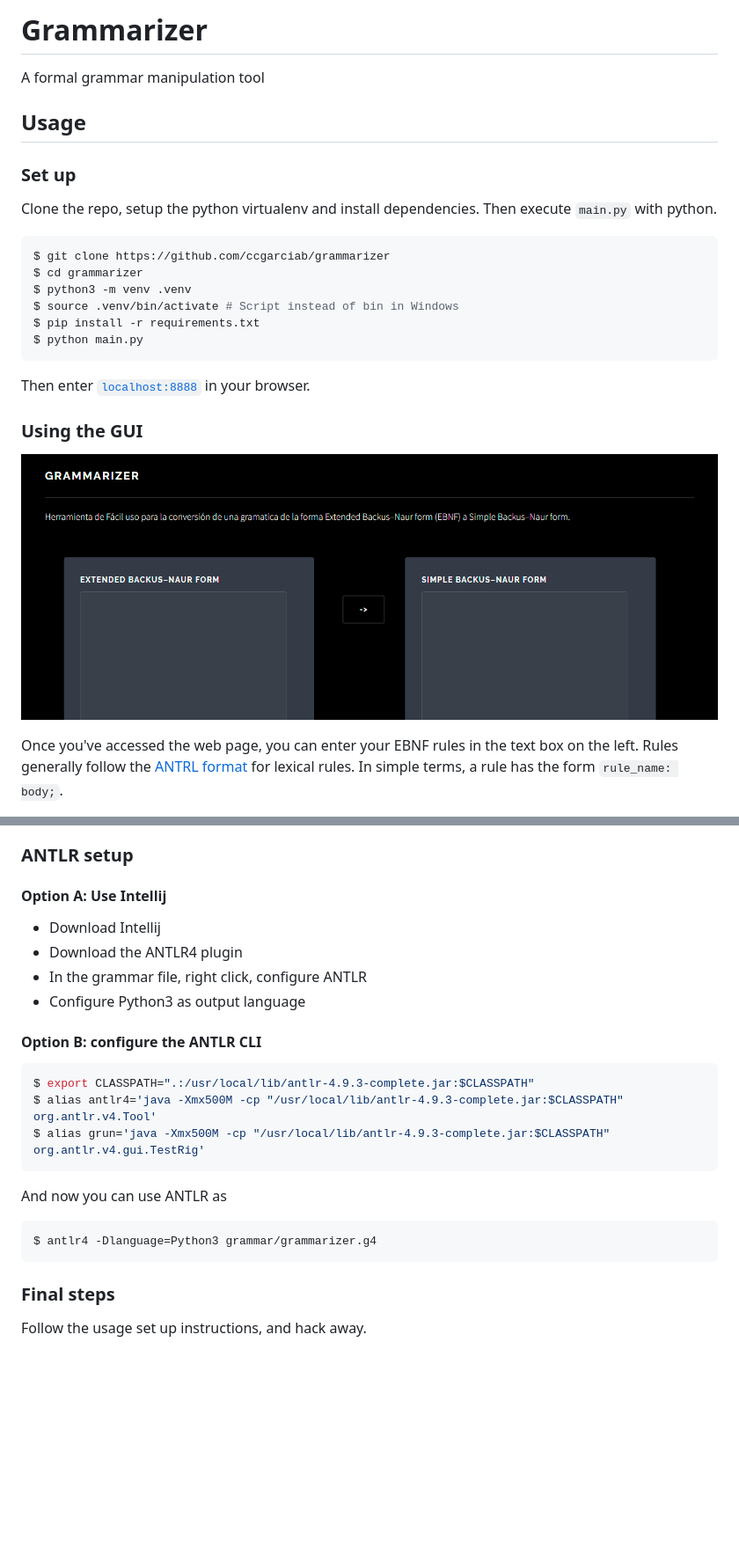
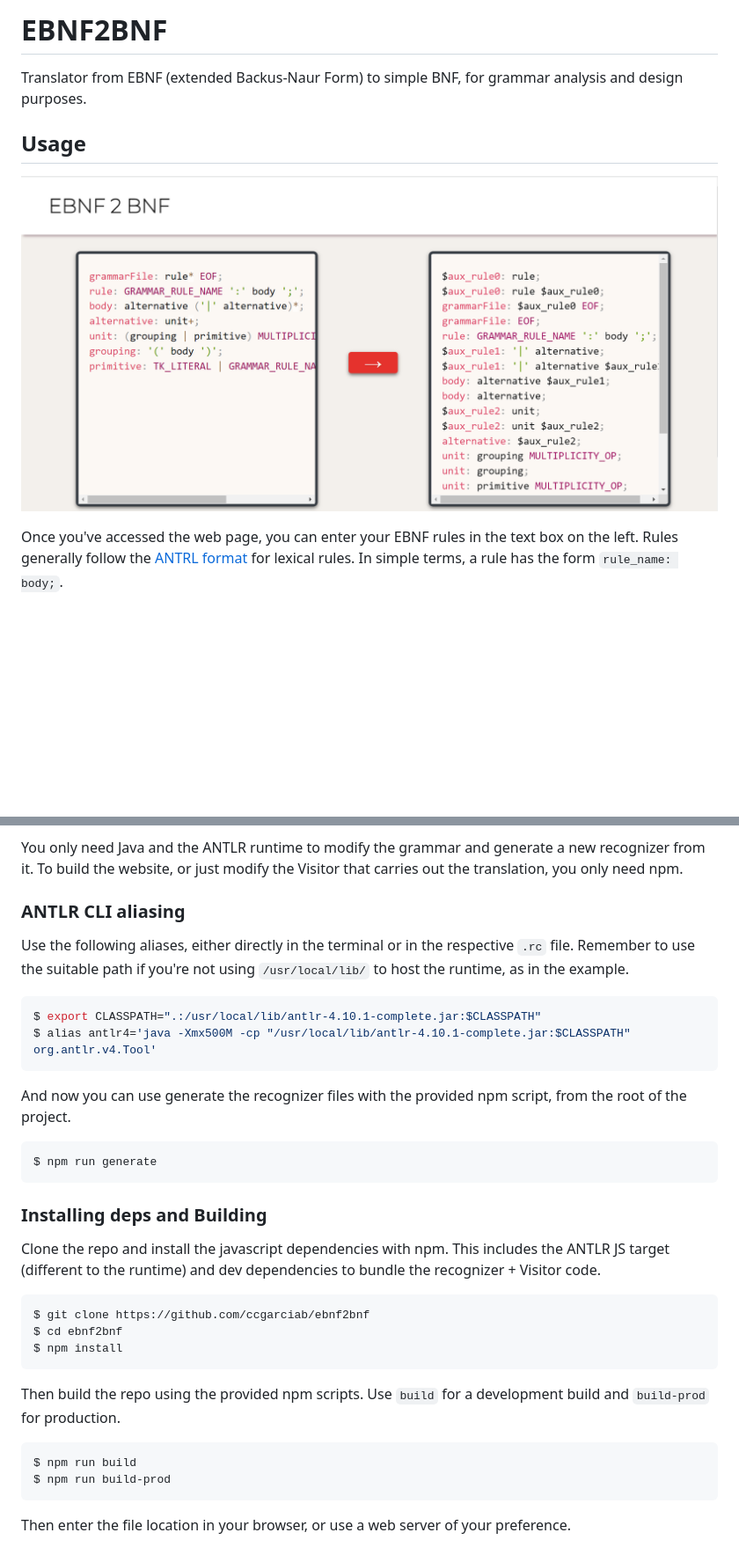
Before and after one commit to ccgarciab/ebnf2bnf, a Markdown page: README.md, 2 parts joined by grey strips. Shown: that part at 88% size. Drawn GitHub-style; pictures changed too: ebnf2bnf_gui_preview.png (added); blank space fills up the shorter version.

Commit message:
docs: Updating README.md to fit migrated project
Describe the new way of building the project and provide
an updated visualization.

````diff
--- a/README.md
+++ b/README.md
@@ -1,26 +1,9 @@
-# Grammarizer
-A formal grammar manipulation tool
+# EBNF2BNF
+Translator from EBNF (extended Backus-Naur Form) to simple BNF, for grammar analysis and design purposes.
 
 ## Usage
 
-### Set up
-
-Clone the repo, setup the python virtualenv and install dependencies. Then execute `main.py` with python.
-
-```shell
-$ git clone https://github.com/ccgarciab/grammarizer
-$ cd grammarizer
-$ python3 -m venv .venv
-$ source .venv/bin/activate # Script instead of bin in Windows
-$ pip install -r requirements.txt
-$ python main.py
-```
-
-Then enter [`localhost:8888`](http://localhost:8888) in your browser.
-
-### Using the GUI
-
-![grammarizer gui preview](grammarizer_gui_preview.png)
+![grammarizer gui preview](ebnf2bnf_gui_preview.png)
 
 Once you've accessed the web page, you can enter your EBNF rules in the text box on the left. Rules generally follow the [ANTRL format](https://github.com/antlr/antlr4/blob/master/doc/parser-rules.md) for lexical rules. In simple terms, a rule has the form `rule_name: body;`.
 * the rule name starts with lowercase
@@ -39,29 +23,38 @@ After writing all your EBNF rules, click the `->` button in the middle, and get
 * [Java](https://openjdk.org/install/)
 * The complete [ANTLR runtime](https://www.antlr.org/download.html)
 
-### ANTLR setup
+You only need Java and the ANTLR runtime to modify the grammar and generate a new recognizer from it. To build the website, or just modify the Visitor that carries out the translation, you only need npm.
 
-#### Option A: Use Intellij
+### ANTLR CLI aliasing
 
-* Download Intellij
-* Download the ANTLR4 plugin
-* In the grammar file, right click, configure ANTLR
-* Configure Python3 as output language
-
-#### Option B: configure the ANTLR CLI
+Use the following aliases, either directly in the terminal or in the respective `.rc` file. Remember to use the suitable path if you're not using `/usr/local/lib/` to host the runtime, as in the example.
 
 ```shell
-$ export CLASSPATH=".:/usr/local/lib/antlr-4.9.3-complete.jar:$CLASSPATH"
-$ alias antlr4='java -Xmx500M -cp "/usr/local/lib/antlr-4.9.3-complete.jar:$CLASSPATH" org.antlr.v4.Tool'
-$ alias grun='java -Xmx500M -cp "/usr/local/lib/antlr-4.9.3-complete.jar:$CLASSPATH" org.antlr.v4.gui.TestRig'
+$ export CLASSPATH=".:/usr/local/lib/antlr-4.10.1-complete.jar:$CLASSPATH"
+$ alias antlr4='java -Xmx500M -cp "/usr/local/lib/antlr-4.10.1-complete.jar:$CLASSPATH" org.antlr.v4.Tool'
 ```
 
-And now you can use ANTLR as
+And now you can use generate the recognizer files with the provided npm script, from the root of the project.
 
 ```shell
-$ antlr4 -Dlanguage=Python3 grammar/grammarizer.g4
+$ npm run generate
 ```
 
-### Final steps
+### Installing deps and Building
 
-Follow the usage set up instructions, and hack away.
+Clone the repo and install the javascript dependencies with npm. This includes the ANTLR JS target (different to the runtime) and dev dependencies to bundle the recognizer + Visitor code.
+
+```shell
+$ git clone https://github.com/ccgarciab/ebnf2bnf
+$ cd ebnf2bnf
+$ npm install
+```
+
+Then build the repo using the provided npm scripts. Use `build` for a development build and `build-prod` for production.
+
+```shell
+$ npm run build
+$ npm run build-prod
+```
+
+Then enter the file location in your browser, or use a web server of your preference.
````
Also changed, not shown: other parts of README.md (+2 -1 lines).
